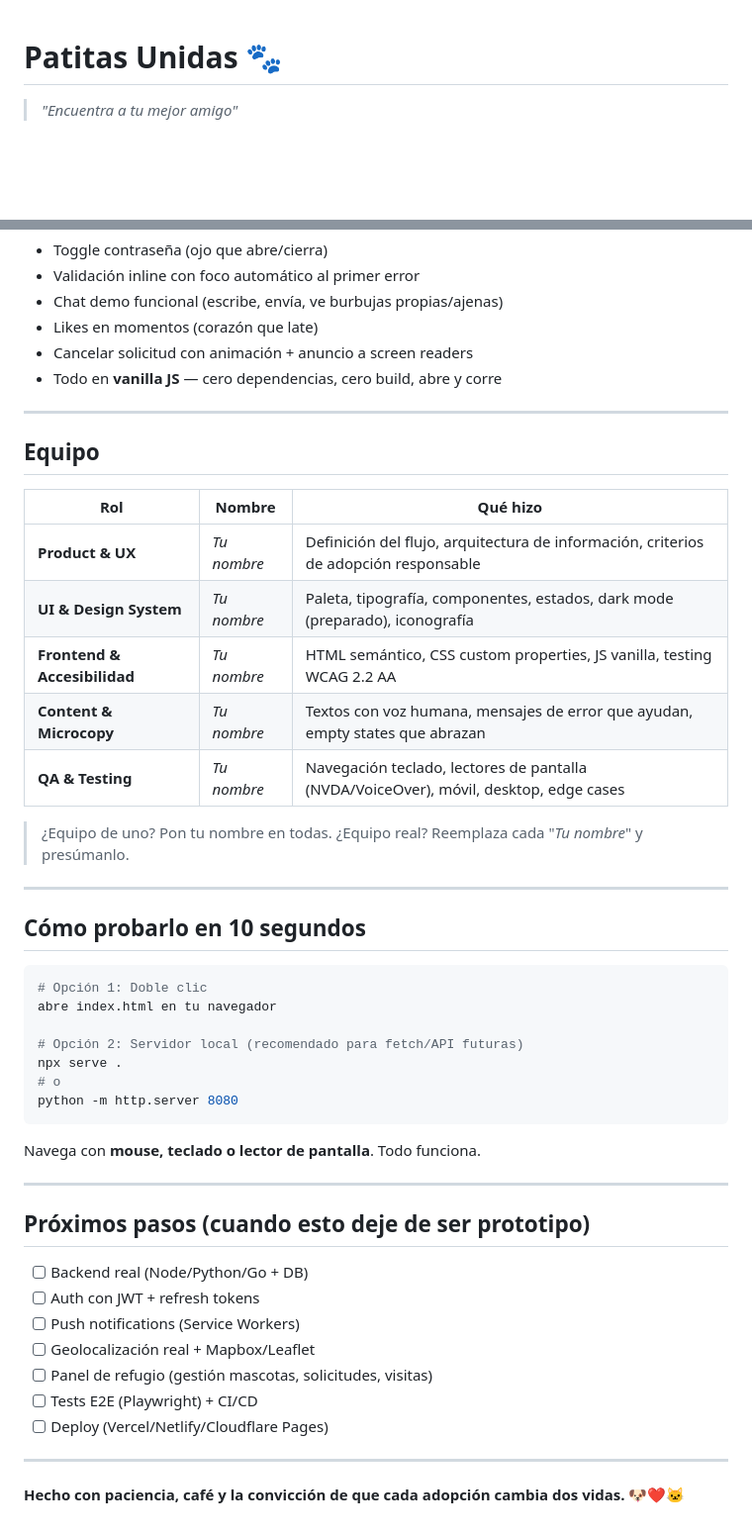
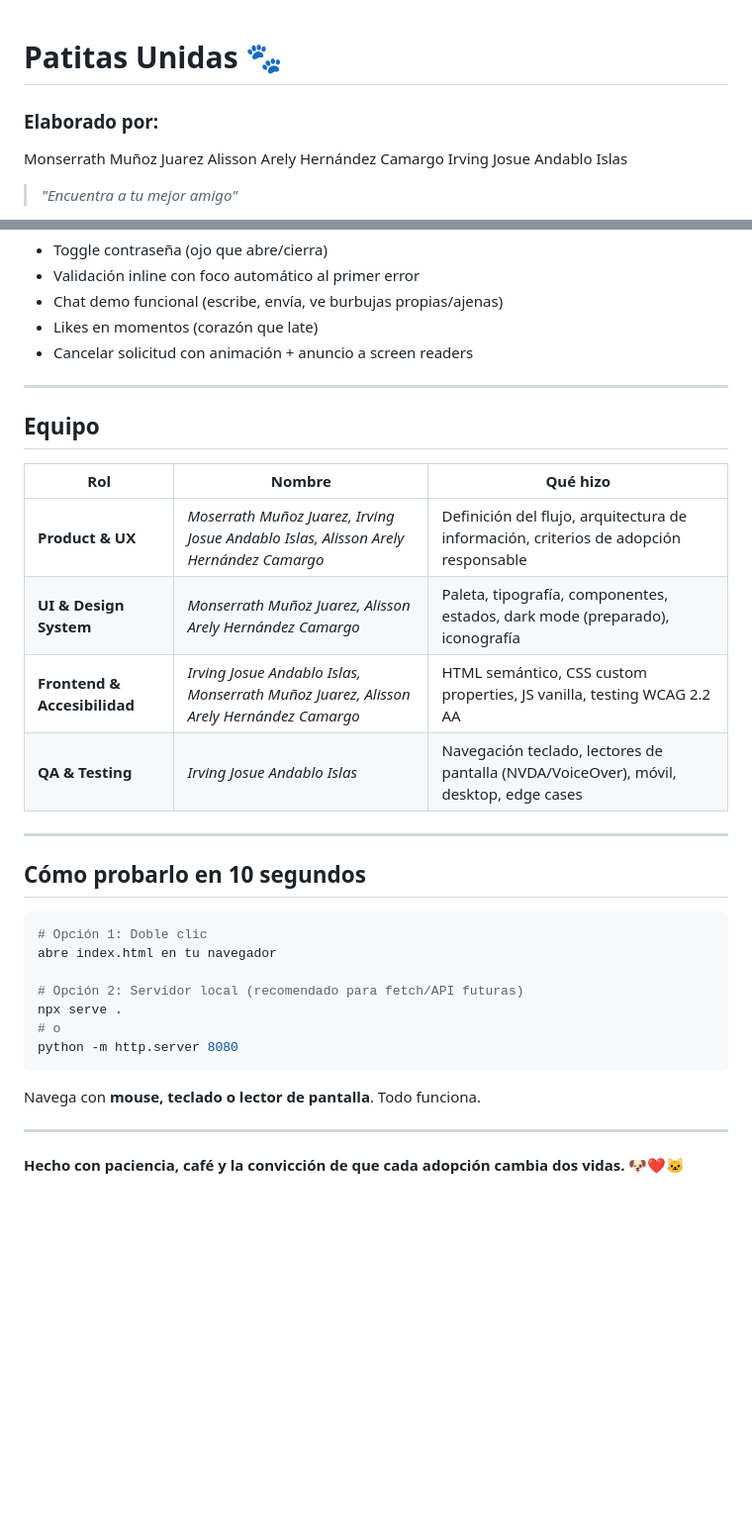
Before and after one commit to Andabl0/RutaPatitas, a Markdown page: README.md, 2 parts joined by grey strips. Shown at 99% size. Rendered like a GitHub page; blank space fills up the shorter version.

Commit message:
Documentacion

````diff
--- a/README.md
+++ b/README.md
@@ -1,4 +1,10 @@
 # Patitas Unidas 🐾
+
+### Elaborado por:
+Monserrath Muñoz Juarez
+Alisson Arely Hernández Camargo
+Irving Josue Andablo Islas
+
 
 > *"Encuentra a tu mejor amigo"*
 
@@ -48,7 +54,6 @@ Bienvenida → Buscar → Enamorarse → Solicitar → Seguimiento → ¡Llegó
 - Chat demo funcional (escribe, envía, ve burbujas propias/ajenas)
 - Likes en momentos (corazón que late)
 - Cancelar solicitud con animación + anuncio a screen readers
-- Todo en **vanilla JS** — cero dependencias, cero build, abre y corre
 
 ---
 
@@ -56,16 +61,13 @@ Bienvenida → Buscar → Enamorarse → Solicitar → Seguimiento → ¡Llegó
 
 | Rol | Nombre | Qué hizo |
 |-----|--------|----------|
-| **Product & UX** | *Tu nombre* | Definición del flujo, arquitectura de información, criterios de adopción responsable |
-| **UI & Design System** | *Tu nombre* | Paleta, tipografía, componentes, estados, dark mode (preparado), iconografía |
-| **Frontend & Accesibilidad** | *Tu nombre* | HTML semántico, CSS custom properties, JS vanilla, testing WCAG 2.2 AA |
-| **Content & Microcopy** | *Tu nombre* | Textos con voz humana, mensajes de error que ayudan, empty states que abrazan |
-| **QA & Testing** | *Tu nombre* | Navegación teclado, lectores de pantalla (NVDA/VoiceOver), móvil, desktop, edge cases |
+| **Product & UX** | *Moserrath Muñoz Juarez, Irving Josue Andablo Islas, Alisson Arely Hernández Camargo* | Definición del flujo, arquitectura de información, criterios de adopción responsable |
+| **UI & Design System** | *Monserrath Muñoz Juarez, Alisson Arely Hernández Camargo* | Paleta, tipografía, componentes, estados, dark mode (preparado), iconografía |
+| **Frontend & Accesibilidad** | *Irving Josue Andablo Islas, Monserrath Muñoz Juarez, Alisson Arely Hernández Camargo* | HTML semántico, CSS custom properties, JS vanilla, testing WCAG 2.2 AA |
+| **QA & Testing** | *Irving Josue Andablo Islas* | Navegación teclado, lectores de pantalla (NVDA/VoiceOver), móvil, desktop, edge cases |
 
-> ¿Equipo de uno? Pon tu nombre en todas. ¿Equipo real? Reemplaza cada "*Tu nombre*" y presúmanlo.
 
 ---
-
 ## Cómo probarlo en 10 segundos
 
 ```bash
@@ -82,16 +84,4 @@ Navega con **mouse, teclado o lector de pantalla**. Todo funciona.
 
 ---
 
-## Próximos pasos (cuando esto deje de ser prototipo)
-
-- [ ] Backend real (Node/Python/Go + DB)
-- [ ] Auth con JWT + refresh tokens
-- [ ] Push notifications (Service Workers)
-- [ ] Geolocalización real + Mapbox/Leaflet
-- [ ] Panel de refugio (gestión mascotas, solicitudes, visitas)
-- [ ] Tests E2E (Playwright) + CI/CD
-- [ ] Deploy (Vercel/Netlify/Cloudflare Pages)
-
----
-
 **Hecho con paciencia, café y la convicción de que cada adopción cambia dos vidas.** 🐶❤️🐱
````
